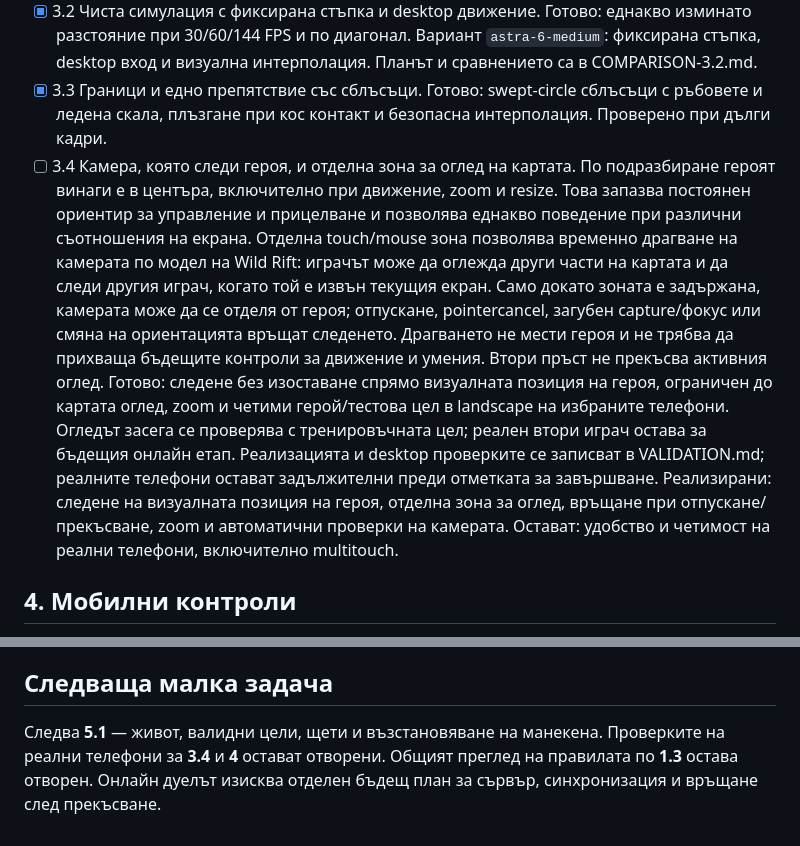
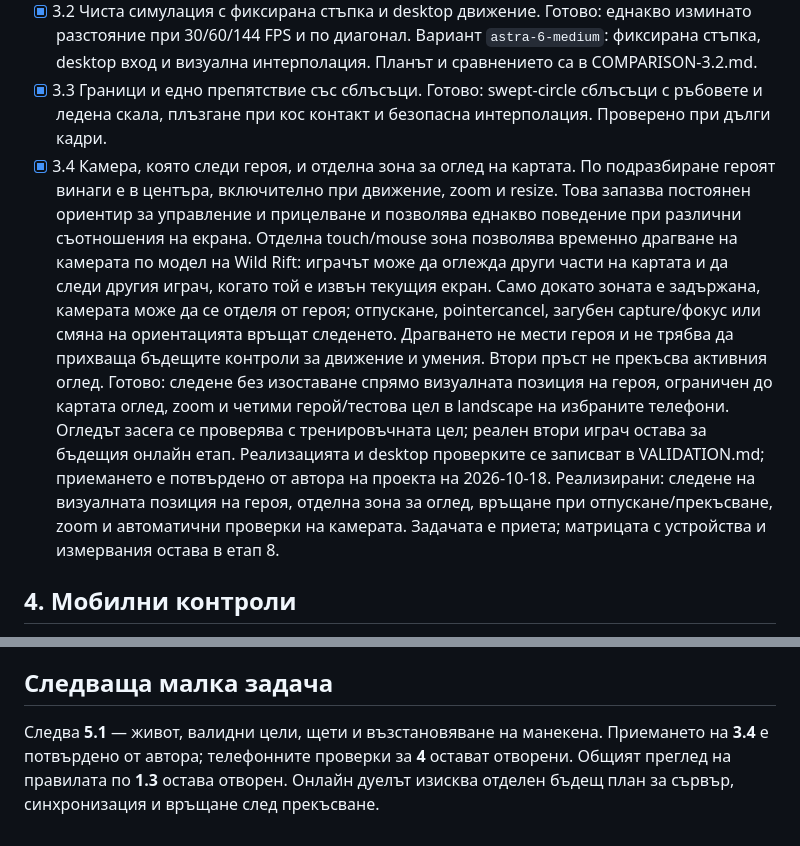
Before and after one commit to ivohtanev/Aram-Duel-Moba, a Markdown page: docs/TASKS.md, 2 parts joined by grey strips. GitHub-like rendering.

Commit message:
docs: mark task 3.4 accepted by project author

```diff
--- a/docs/TASKS.md
+++ b/docs/TASKS.md
@@ -28,7 +28,7 @@
 - [x] 3.3 Граници и едно препятствие със сблъсъци.
   Готово: swept-circle сблъсъци с ръбовете и ледена скала, плъзгане
   при кос контакт и безопасна интерполация. Проверено при дълги кадри.
-- [ ] 3.4 Камера, която следи героя, и отделна зона за оглед на картата.
+- [x] 3.4 Камера, която следи героя, и отделна зона за оглед на картата.
   По подразбиране героят винаги е в центъра, включително при движение,
   zoom и resize. Това запазва постоянен ориентир за управление и прицелване
   и позволява еднакво поведение при различни съотношения на екрана.
@@ -44,10 +44,10 @@
   на избраните телефони. Огледът засега се проверява с тренировъчната цел;
   реален втори играч остава за бъдещия онлайн етап.
   Реализацията и desktop проверките се записват в VALIDATION.md;
-  реалните телефони остават задължителни преди отметката за завършване.
+  приемането е потвърдено от автора на проекта на 2026-10-18.
   Реализирани: следене на визуалната позиция на героя, отделна зона за оглед,
   връщане при отпускане/прекъсване, zoom и автоматични проверки на камерата.
-  Остават: удобство и четимост на реални телефони, включително multitouch.
+  Задачата е приета; матрицата с устройства и измервания остава в етап 8.
 
 ## 4. Мобилни контроли
 - [x] 4.1 Ляв джойстик с dead zone и идентификатор на активния пръст.
@@ -96,7 +96,7 @@
 ## Следваща малка задача
 
 Следва **5.1** — живот, валидни цели, щети и възстановяване на манекена.
-Проверките на реални телефони за **3.4** и **4** остават отворени.
+Приемането на **3.4** е потвърдено от автора; телефонните проверки за **4** остават отворени.
 Общият преглед на правилата по **1.3** остава отворен.
 Онлайн дуелът
 изисква отделен бъдещ план за сървър, синхронизация и връщане след прекъсване.
```
